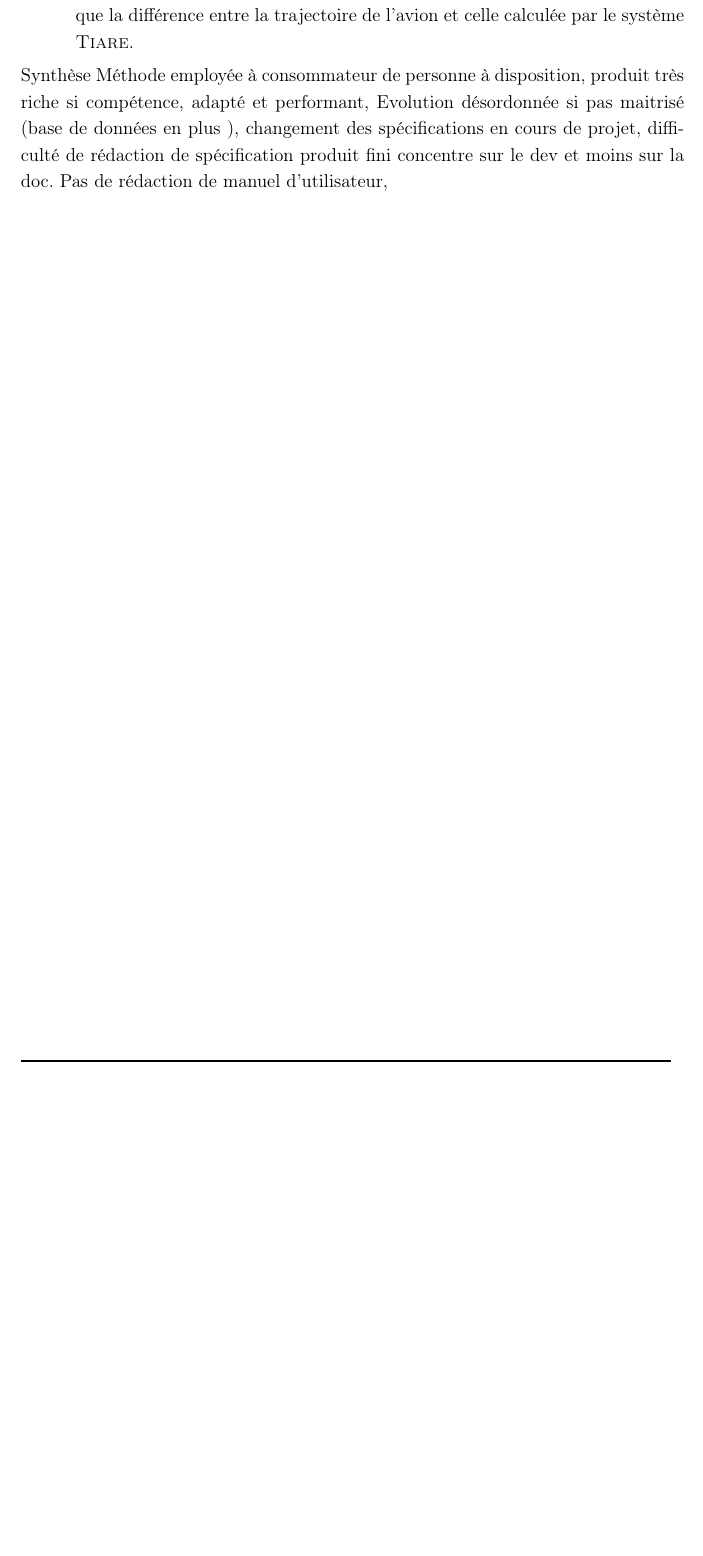
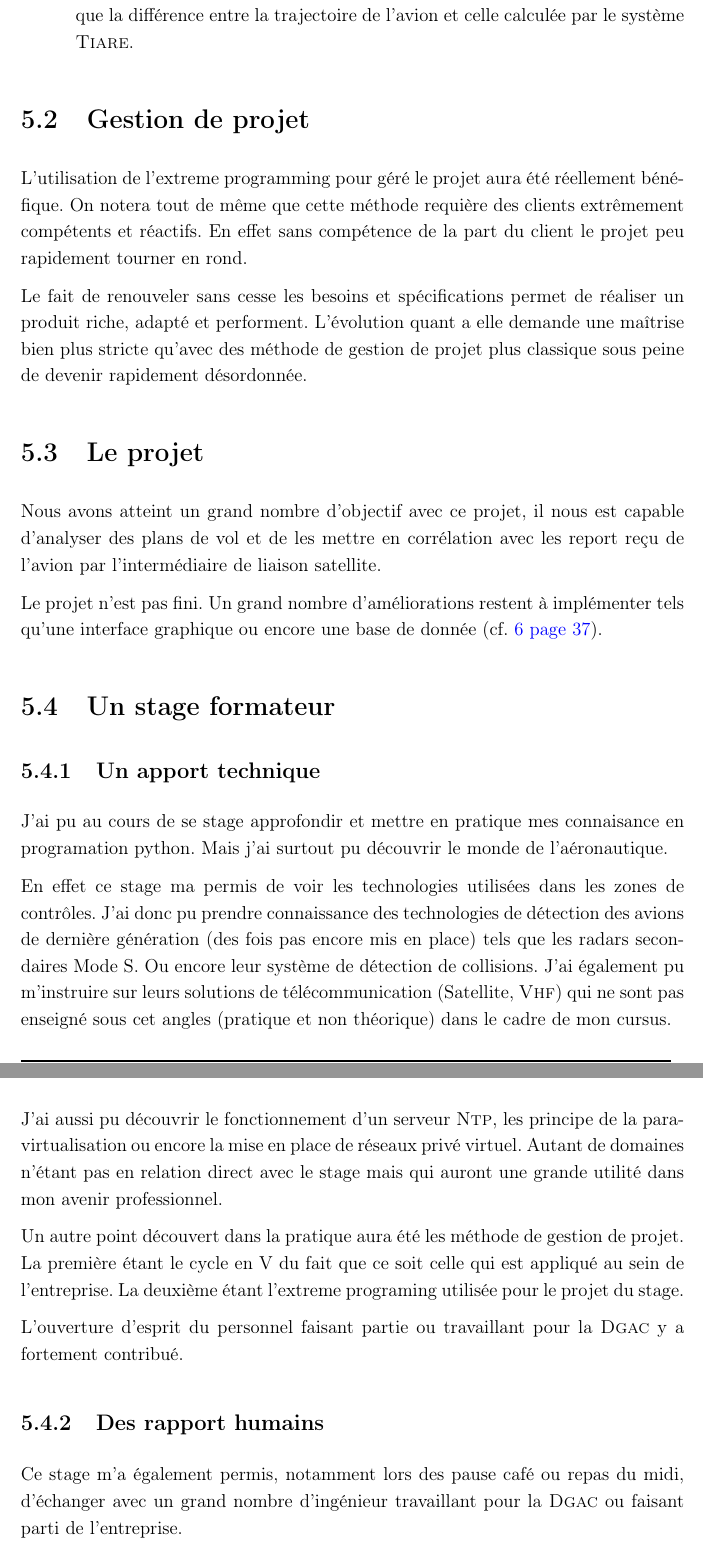
Before and after one commit to kervizic/Google-Earth-Flight-Representation, a LaTeX document (report/global.tex, which reads report/tex/config.tex, report/tex/synthese.tex): part of page 36 of 39 before the commit and two parts of pages 36 and 37 of 40 after it, the two joined at a grey line, cut so that both start at the same text, the shorter picture padded with empty space. Compiled offline with pdfLaTeX.

Commit message:
update report

```diff
--- a/report/tex/config.tex
+++ b/report/tex/config.tex
@@ -23,7 +23,7 @@
 %% Je veux pouvoir inclure des figures...
 %% À commenter si vous voulez faire du DVI :
 %
-\usepackage[pdftex]{graphicx}
+
 
 %% Je veux créer des Hyperdocuments
 %% À commenter si vous voulez faire du DVI :
@@ -50,10 +50,12 @@
       pdfauthor={\@auteur},
       pdfsubject={\@titre},
     }}
+    \usepackage[pdftex]{graphicx}
 \else
     \usepackage[hypertex=true,
     hyperindex=true,
     colorlinks=false]{hyperref}
+    \usepackage{graphicx}
 \fi
 
 %%%%%%%%%%%%%%%%%%%%%%%%%%%%%%%%%%%%%%%%%%%%%%%%%%%%%%%%%%%%%%%%%%%%%%%%%%%%%%%
@@ -193,6 +195,14 @@ stringstyle=\color{red}
   {\parindent \z@ \raggedright \normalfont
     \interlinepenalty\@M
    \LARGE \bfseries\thechapter\quad#1\par\nobreak
+   \vskip 5\p@
+  }}
+
+\def\@makeschapterhead#1{%
+  {\vspace*{10\p@}
+    \parindent \z@ \raggedright \normalfont
+    \interlinepenalty\@M
+   \LARGE \bfseries\quad#1\par\nobreak
    \vskip 10\p@
   }}
 \makeatother
--- a/report/tex/synthese.tex
+++ b/report/tex/synthese.tex
@@ -1,3 +1,27 @@
-Synthèse
-Méthode employée à consommateur de personne à disposition, produit très riche si compétence,  adapté et performant, Evolution désordonnée si pas maitrisé (base de données en plus ), changement des spécifications  en cours de projet, difficulté de rédaction de spécification produit fini concentre sur le dev et moins sur la doc.
-Pas de rédaction de manuel d’utilisateur,
+%Méthode employée à consommateur de personne à disposition, produit très riche si compétence,  adapté et performant, Evolution désordonnée si pas maitrisé (base de données en plus ), changement des spécifications  en cours de projet, difficulté de rédaction de spécification produit fini concentre sur le dev et moins sur la doc.
+%Pas de rédaction de manuel d’utilisateur,
+
+\section{Gestion de projet}
+L'utilisation de l'extreme programming pour géré le projet aura été réellement bénéfique. On notera tout de même que cette méthode requière des clients extrêmement compétents et réactifs. En effet sans compétence de la part du client le projet peu rapidement tourner en rond.
+
+Le fait de renouveler sans cesse les besoins et spécifications permet de réaliser un produit riche, adapté et performent. L'évolution quant a elle demande une maîtrise bien plus stricte qu'avec des méthode de gestion de projet plus classique sous peine de devenir rapidement désordonnée.
+
+\section{Le projet}
+Nous avons atteint un grand nombre d'objectif avec ce projet, il nous est capable d'analyser des plans de vol et de les mettre en corrélation avec les report reçu de l'avion par l'intermédiaire de liaison satellite.
+
+Le projet n'est pas fini. Un grand nombre d'améliorations restent à implémenter tels qu'une interface graphique ou encore une base de donnée \nref{evolution}.
+
+\section{Un stage formateur}
+    \subsection{Un apport technique}
+J'ai pu au cours de se stage approfondir et mettre en pratique mes connaisance en programation python. Mais j'ai surtout pu découvrir le monde de l'aéronautique.
+
+En effet ce stage ma permis de voir les technologies utilisées dans les zones de contrôles. J'ai donc pu prendre connaissance des technologies de détection des avions de dernière génération (des fois pas encore mis en place) tels que les radars secondaires Mode S. Ou encore leur système de détection de collisions. J'ai également pu m'instruire sur leurs solutions de télécommunication (Satellite, \textsc{Vhf}) qui ne sont pas enseigné sous cet angles (pratique et non théorique) dans le cadre de mon cursus.
+
+J'ai aussi pu découvrir le fonctionnement d'un serveur \textsc{Ntp}, les principe de la para-virtualisation ou encore la mise en place de réseaux privé virtuel. Autant de domaines n'étant pas en relation direct avec le stage mais qui auront une grande utilité dans mon avenir professionnel.
+
+Un autre point découvert dans la pratique aura été les méthode de gestion de projet. La première étant le cycle en V du fait que ce soit celle qui est appliqué au sein de l'entreprise. La deuxième étant l'extreme programing utilisée pour le projet du stage.
+
+L'ouverture d'esprit du personnel faisant partie ou travaillant pour la \textsc{Dgac} y a fortement contribué.
+
+    \subsection{Des rapport humains}
+Ce stage m'a également permis, notamment lors des pause café ou repas du midi, d'échanger avec un grand nombre d'ingénieur travaillant pour la \textsc{Dgac} ou faisant parti de l'entreprise.
```
Also changed, not shown: report/tex/evol.tex (+1 -0 lines), report/tex/real.tex (+1 -1 lines), report/global.pdf, report/tex/synthese.tex (11 more changed lines).
